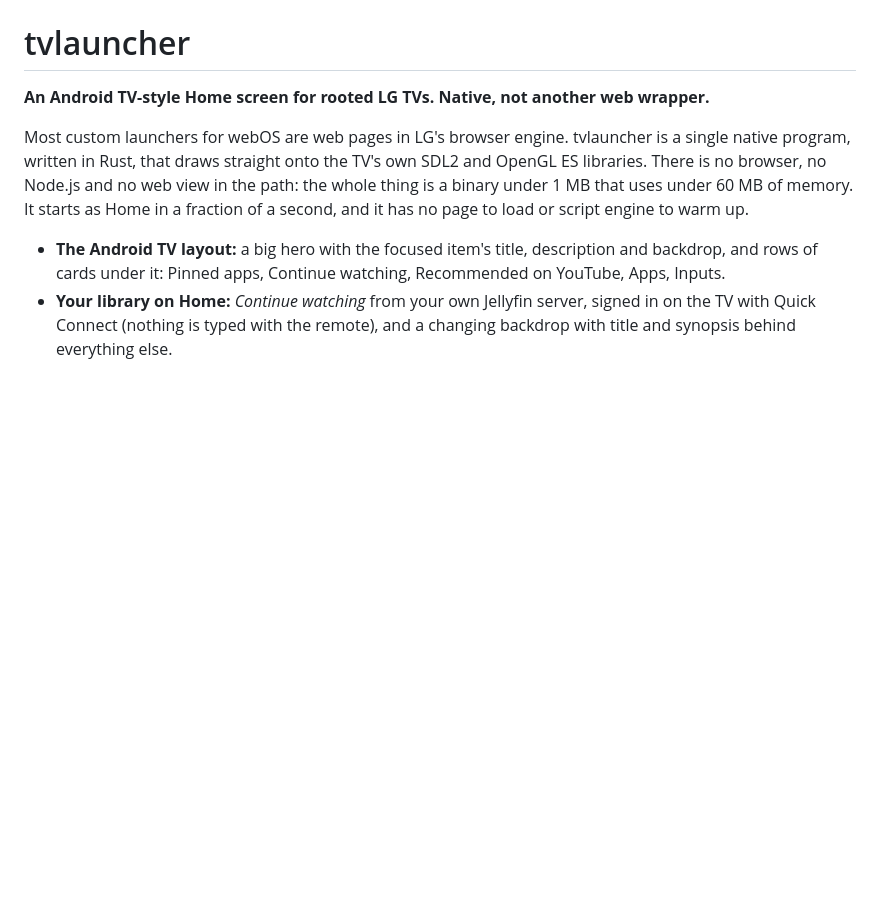
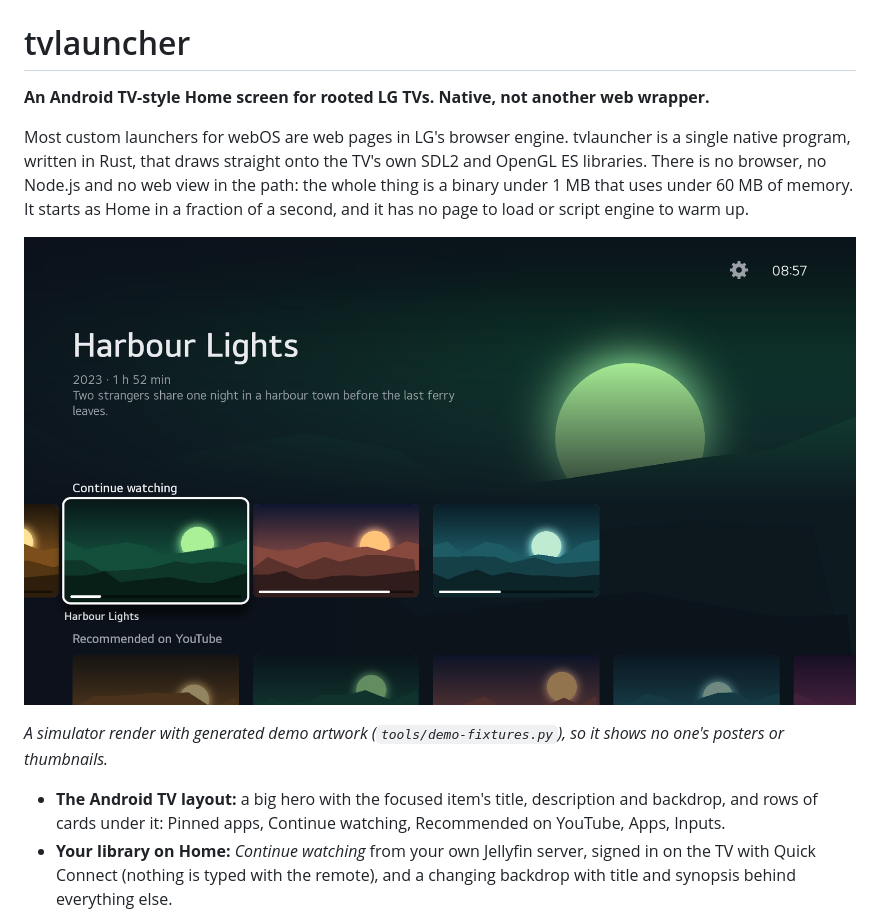
Before and after one commit to Mokto/tvlauncher, a Markdown page: README.md, the part around the change. Drawn GitHub-style; pictures changed too: docs/home.png (added); blank space fills up the shorter version.

Commit message:
README: screenshot with generated demo artwork

```diff
--- a/README.md
+++ b/README.md
@@ -3,6 +3,10 @@
 **An Android TV-style Home screen for rooted LG TVs. Native, not another web wrapper.**
 
 Most custom launchers for webOS are web pages in LG's browser engine. tvlauncher is a single native program, written in Rust, that draws straight onto the TV's own SDL2 and OpenGL ES libraries. There is no browser, no Node.js and no web view in the path: the whole thing is a binary under 1 MB that uses under 60 MB of memory. It starts as Home in a fraction of a second, and it has no page to load or script engine to warm up.
+
+![Home screen: a hero with title and description, a Continue watching row and a Recommended on YouTube row, all made-up demo content](docs/home.png)
+
+*A simulator render with generated demo artwork (`tools/demo-fixtures.py`), so it shows no one's posters or thumbnails.*
 
 - **The Android TV layout:** a big hero with the focused item's title, description and backdrop, and rows of cards under it: Pinned apps, Continue watching, Recommended on YouTube, Apps, Inputs.
 - **Your library on Home:** *Continue watching* from your own Jellyfin server, signed in on the TV with Quick Connect (nothing is typed with the remote), and a changing backdrop with title and synopsis behind everything else.
```
Also changed, not shown: 1 other file.
